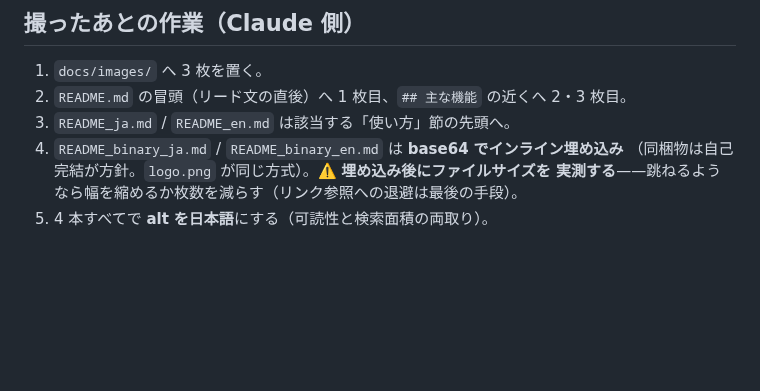
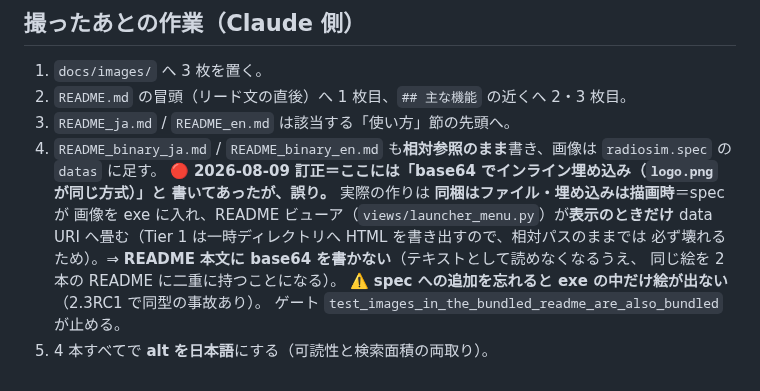
Before and after one commit to kumahide/radiosim, a Markdown page: docs/screenshots.md, the part around the change. Drawn GitHub-style; blank space fills up the shorter version.

Commit message:
docs: スクショ手順書の埋め込み方針を実装に合わせて訂正（I-017）
「バイナリ README は base64 でインライン埋め込み（logo.png が同じ方式）」は
誤りで、実際は **同梱はファイル・埋め込みは描画時**。次に撮る人が base64 を
本文に書き込まないよう、訂正と理由（README がテキストとして読めなくなる／
同じ絵を 2 本の README に二重に持つ）を残す。

Co-Authored-By: Claude Opus 5 <noreply@anthropic.com>

```diff
--- a/docs/screenshots.md
+++ b/docs/screenshots.md
@@ -127,7 +127,14 @@ F1 遮蔽率 97.4%・回折損 11.2 dB**。画面がこの値にならないと
 1. `docs/images/` へ 3 枚を置く。
 2. `README.md` の冒頭（リード文の直後）へ 1 枚目、`## 主な機能` の近くへ 2・3 枚目。
 3. `README_ja.md` / `README_en.md` は該当する「使い方」節の先頭へ。
-4. `README_binary_ja.md` / `README_binary_en.md` は **base64 でインライン埋め込み**
-   （同梱物は自己完結が方針。`logo.png` が同じ方式）。⚠️ **埋め込み後にファイルサイズを
-   実測する**——跳ねるようなら幅を縮めるか枚数を減らす（リンク参照への退避は最後の手段）。
+4. `README_binary_ja.md` / `README_binary_en.md` も**相対参照のまま**書き、画像は
+   `radiosim.spec` の `datas` に足す。
+   🔴 **2026-08-09 訂正＝ここには「base64 でインライン埋め込み（`logo.png` が同じ方式）」と
+   書いてあったが、誤り。** 実際の作りは **同梱はファイル・埋め込みは描画時**＝spec が
+   画像を exe に入れ、README ビューア（`views/launcher_menu.py`）が**表示のときだけ**
+   data URI へ畳む（Tier 1 は一時ディレクトリへ HTML を書き出すので、相対パスのままでは
+   必ず壊れるため）。⇒ **README 本文に base64 を書かない**（テキストとして読めなくなるうえ、
+   同じ絵を 2 本の README に二重に持つことになる）。
+   ⚠️ **spec への追加を忘れると exe の中だけ絵が出ない**（2.3RC1 で同型の事故あり）。
+   ゲート `test_images_in_the_bundled_readme_are_also_bundled` が止める。
 5. 4 本すべてで **alt を日本語**にする（可読性と検索面積の両取り）。
```
